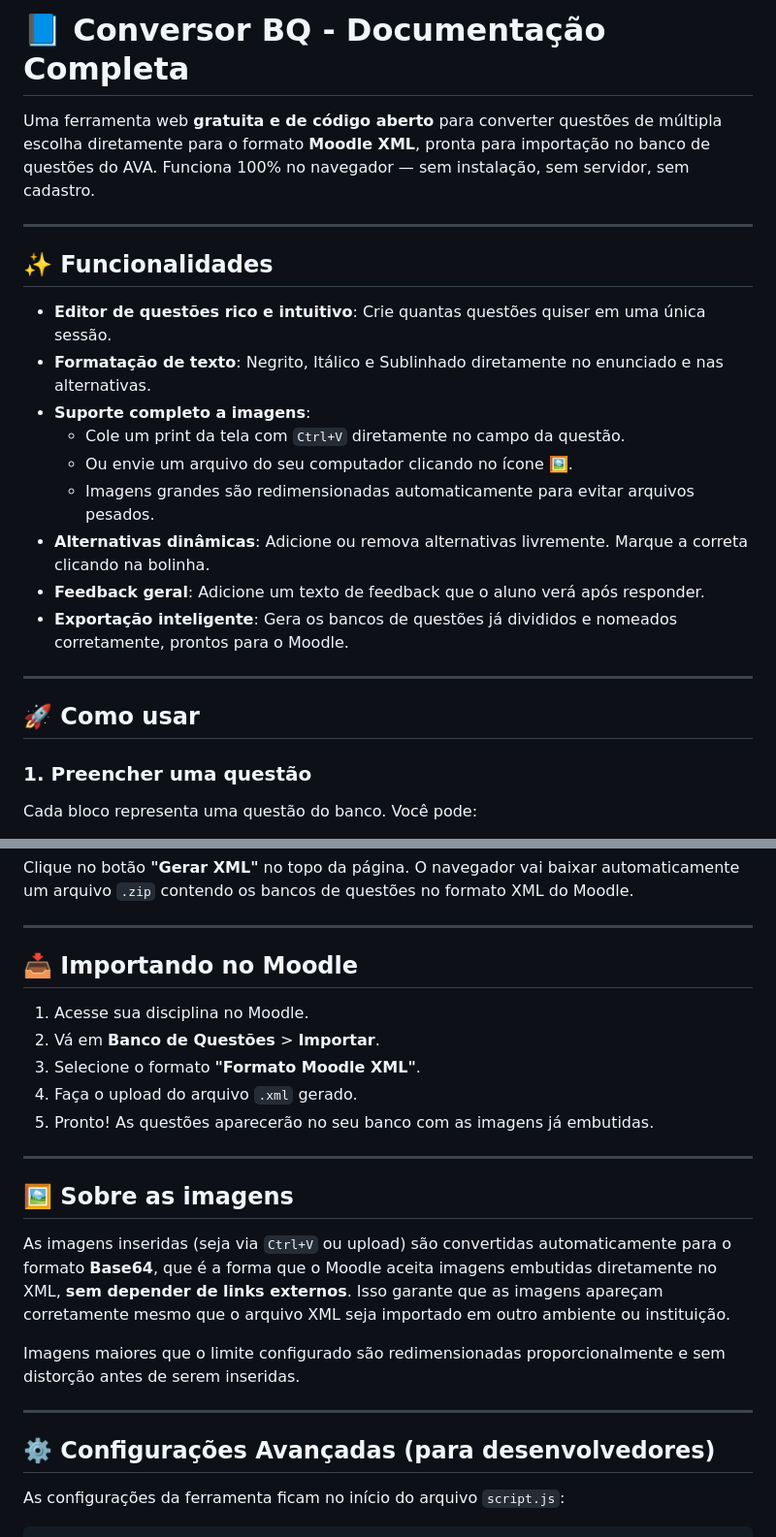
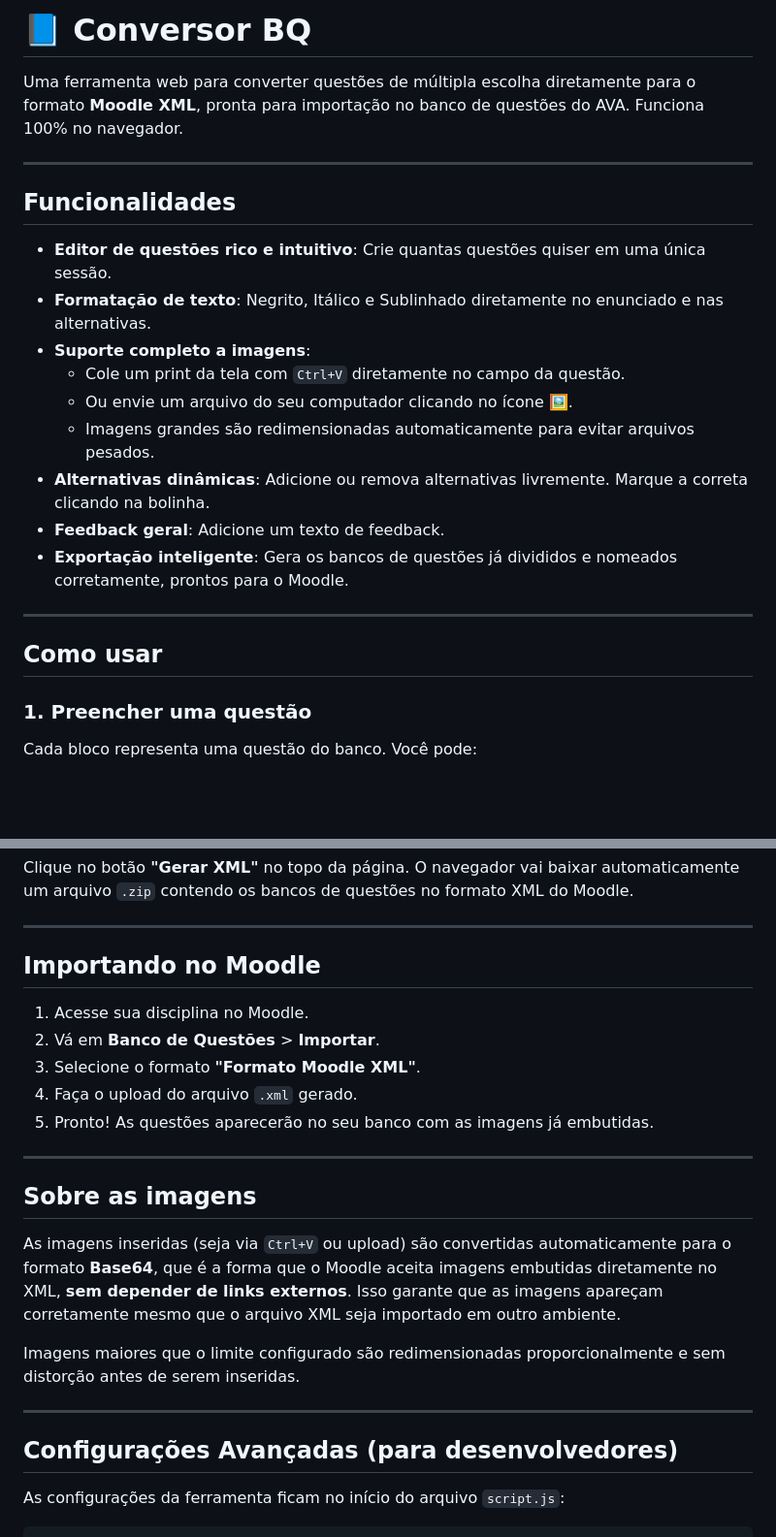
Before and after one commit to renanrobertodemarchi-hub/ConversorBQ, a Markdown page: README.md, 2 parts joined by grey strips. Shown at 97% size. Drawn GitHub-style; blank space fills up the shorter version.

```diff
--- a/README.md
+++ b/README.md
@@ -1,10 +1,10 @@
-# 📘 Conversor BQ - Documentação Completa
+# 📘 Conversor BQ
 
-Uma ferramenta web **gratuita e de código aberto** para converter questões de múltipla escolha diretamente para o formato **Moodle XML**, pronta para importação no banco de questões do AVA. Funciona 100% no navegador — sem instalação, sem servidor, sem cadastro.
+Uma ferramenta web para converter questões de múltipla escolha diretamente para o formato **Moodle XML**, pronta para importação no banco de questões do AVA. Funciona 100% no navegador.
 
 ---
 
-## ✨ Funcionalidades
+## Funcionalidades
 
 - **Editor de questões rico e intuitivo**: Crie quantas questões quiser em uma única sessão.
 - **Formatação de texto**: Negrito, Itálico e Sublinhado diretamente no enunciado e nas alternativas.
@@ -13,12 +13,12 @@ Uma ferramenta web **gratuita e de código aberto** para converter questões de
   - Ou envie um arquivo do seu computador clicando no ícone 🖼️.
   - Imagens grandes são redimensionadas automaticamente para evitar arquivos pesados.
 - **Alternativas dinâmicas**: Adicione ou remova alternativas livremente. Marque a correta clicando na bolinha.
-- **Feedback geral**: Adicione um texto de feedback que o aluno verá após responder.
+- **Feedback geral**: Adicione um texto de feedback.
 - **Exportação inteligente**: Gera os bancos de questões já divididos e nomeados corretamente, prontos para o Moodle.
 
 ---
 
-## 🚀 Como usar
+## Como usar
 
 ### 1. Preencher uma questão
 Cada bloco representa uma questão do banco. Você pode:
@@ -42,7 +42,7 @@ Clique no botão **"Gerar XML"** no topo da página. O navegador vai baixar auto
 
 ---
 
-## 📥 Importando no Moodle
+## Importando no Moodle
 
 1. Acesse sua disciplina no Moodle.
 2. Vá em **Banco de Questões** > **Importar**.
@@ -52,15 +52,15 @@ Clique no botão **"Gerar XML"** no topo da página. O navegador vai baixar auto
 
 ---
 
-## 🖼️ Sobre as imagens
+## Sobre as imagens
 
-As imagens inseridas (seja via `Ctrl+V` ou upload) são convertidas automaticamente para o formato **Base64**, que é a forma que o Moodle aceita imagens embutidas diretamente no XML, **sem depender de links externos**. Isso garante que as imagens apareçam corretamente mesmo que o arquivo XML seja importado em outro ambiente ou instituição.
+As imagens inseridas (seja via `Ctrl+V` ou upload) são convertidas automaticamente para o formato **Base64**, que é a forma que o Moodle aceita imagens embutidas diretamente no XML, **sem depender de links externos**. Isso garante que as imagens apareçam corretamente mesmo que o arquivo XML seja importado em outro ambiente.
 
 Imagens maiores que o limite configurado são redimensionadas proporcionalmente e sem distorção antes de serem inseridas.
 
 ---
 
-## ⚙️ Configurações Avançadas (para desenvolvedores)
+## Configurações Avançadas (para desenvolvedores)
 
 As configurações da ferramenta ficam no início do arquivo `script.js`:
 
```
Also changed, not shown: other parts of README.md (+2 -2 lines).
